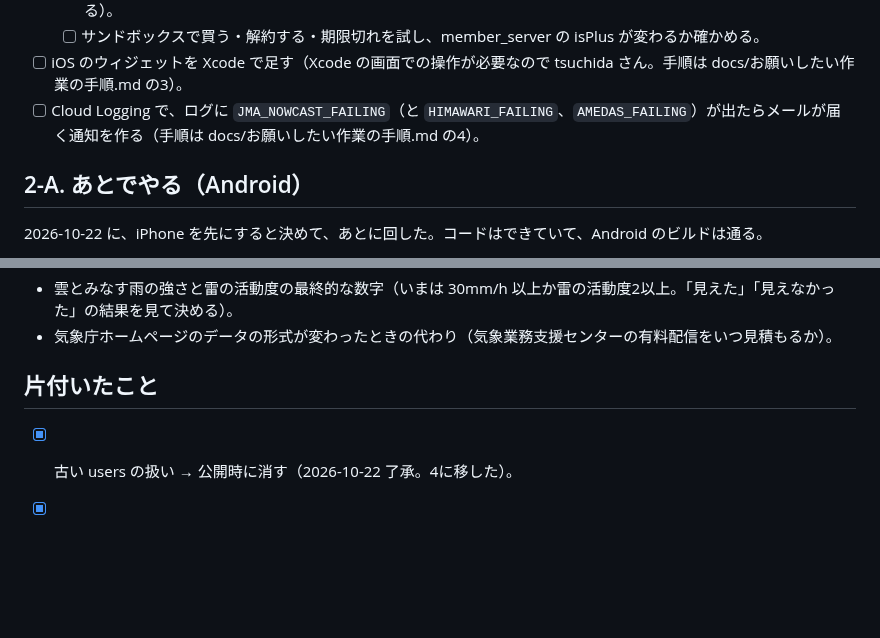
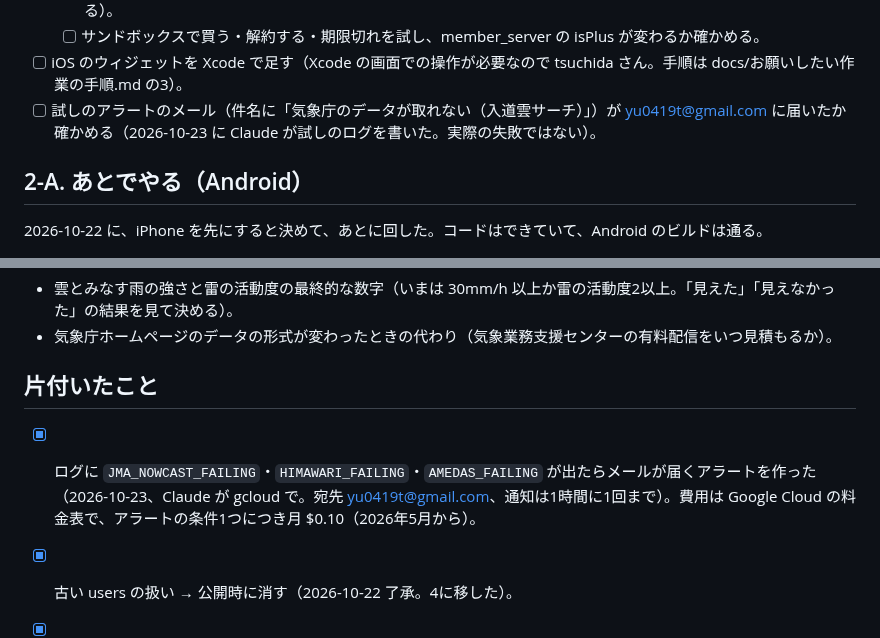
Before and after one commit to tsuchida-y/thunder_cloud_app, a Markdown page: docs/残りの作業と確認事項.md, 2 parts joined by grey strips. GitHub-like rendering; blank space fills up the shorter version.

Commit message:
docs:気象庁のデータが取れないときのメールのアラートを作ったことを反映
Co-Authored-By: Claude Opus 5.5 <noreply@anthropic.com>

```diff
--- a/docs/残りの作業と確認事項.md
+++ b/docs/残りの作業と確認事項.md
@@ -35,7 +35,7 @@ Claude は新しいことが出たらすぐここに書き、片付いたら消
   - [ ] RevenueCat の webhook に、URL `https://asia-northeast1-thunder-cloud-app-292e6.cloudfunctions.net/revenuecatWebhook` と合言葉（Authorization header）を入れる（revenuecatWebhook は 2026-10-22 にデプロイ済み）。合言葉は登録済みで、`firebase functions:secrets:access REVENUECAT_WEBHOOK_AUTH` で表示できる（「Bearer 」から始まる値をそのまま入れる）。
   - [ ] サンドボックスで買う・解約する・期限切れを試し、member_server の isPlus が変わるか確かめる。
 - [ ] iOS のウィジェットを Xcode で足す（Xcode の画面での操作が必要なので tsuchida さん。手順は docs/お願いしたい作業の手順.md の3）。
-- [ ] Cloud Logging で、ログに `JMA_NOWCAST_FAILING`（と `HIMAWARI_FAILING`、`AMEDAS_FAILING`）が出たらメールが届く通知を作る（手順は docs/お願いしたい作業の手順.md の4）。
+- [ ] 試しのアラートのメール（件名に「気象庁のデータが取れない（入道雲サーチ）」）が yu0419t@gmail.com に届いたか確かめる（2026-10-23 に Claude が試しのログを書いた。実際の失敗ではない）。
 
 ## 2-A. あとでやる（Android）
 
@@ -84,6 +84,8 @@ Claude は新しいことが出たらすぐここに書き、片付いたら消
 - 気象庁ホームページのデータの形式が変わったときの代わり（気象業務支援センターの有料配信をいつ見積もるか）。
 
 ## 片付いたこと
+
+- [x] ログに `JMA_NOWCAST_FAILING`・`HIMAWARI_FAILING`・`AMEDAS_FAILING` が出たらメールが届くアラートを作った（2026-10-23、Claude が gcloud で。宛先 yu0419t@gmail.com、通知は1時間に1回まで）。費用は Google Cloud の料金表で、アラートの条件1つにつき月 $0.10（2026年5月から）。
 
 - [x] 古い users の扱い → 公開時に消す（2026-10-22 了承。4に移した）。
 
```
Also changed, not shown: docs/お願いしたい作業の手順.md (+2 -0 lines).
